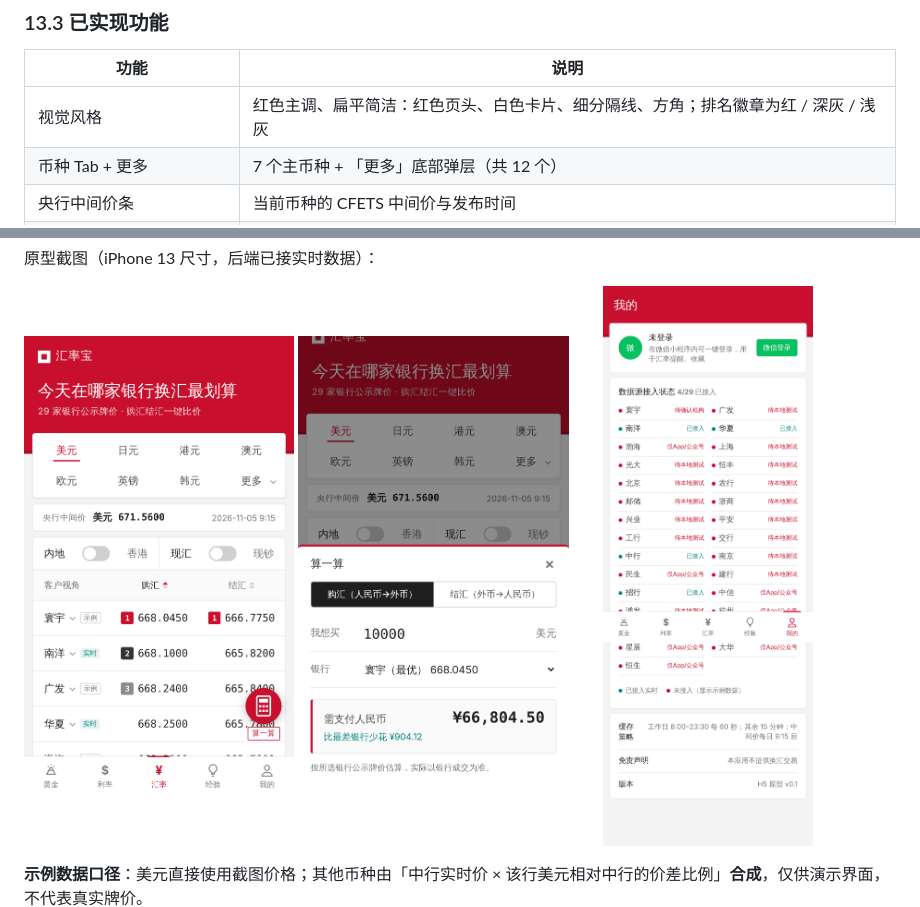
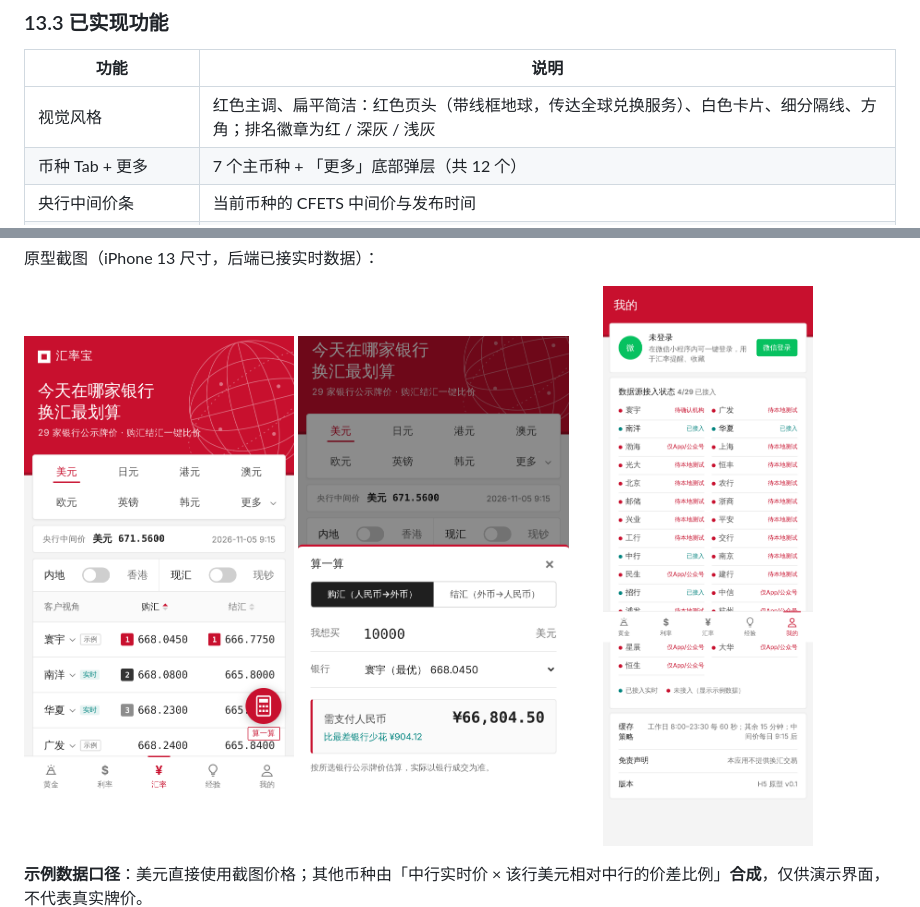
Before and after one commit to FuDengDeng/today-x, a Markdown page: docs/exchange-rate-miniprogram-design.md, 2 parts joined by grey strips. GitHub-like rendering; pictures changed too: fx-app/docs/screenshots/01-home.png, fx-app/docs/screenshots/03-calculator.png.

```diff
--- a/docs/exchange-rate-miniprogram-design.md
+++ b/docs/exchange-rate-miniprogram-design.md
@@ -701,7 +701,7 @@ cd fx-app/backend && uvicorn app:app --host 0.0.0.0 --port 8000
 
 | 功能 | 说明 |
 |---|---|
-| 视觉风格 | 红色主调、扁平简洁：红色页头、白色卡片、细分隔线、方角；排名徽章为红 / 深灰 / 浅灰 |
+| 视觉风格 | 红色主调、扁平简洁：红色页头（带线框地球，传达全球兑换服务）、白色卡片、细分隔线、方角；排名徽章为红 / 深灰 / 浅灰 |
 | 币种 Tab + 更多 | 7 个主币种 + 「更多」底部弹层（共 12 个） |
 | 央行中间价条 | 当前币种的 CFETS 中间价与发布时间 |
 | 内地/香港、现汇/现钞开关 | 香港池显示「接入中」空状态 |
```
Also changed, not shown: fx-app/docs/screenshots/02-sort-sell-detail.png, fx-app/docs/screenshots/04-more-currency.png, fx-app/docs/screenshots/05-sgd-cash.png, 3 other files.
